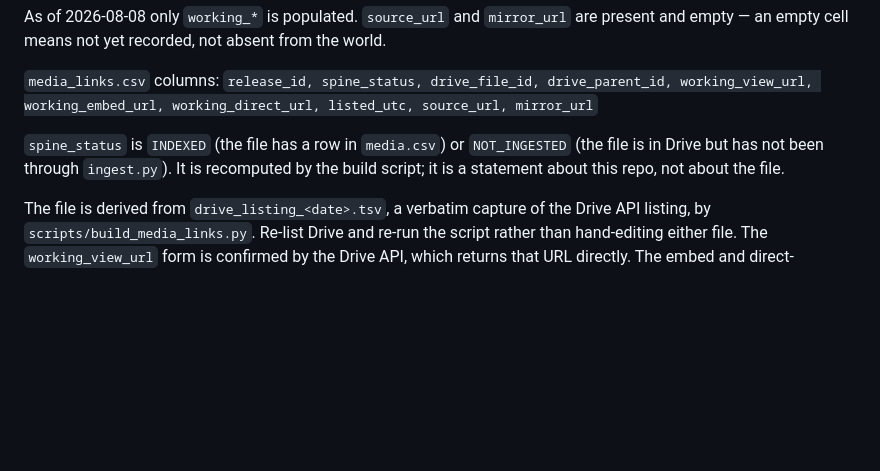
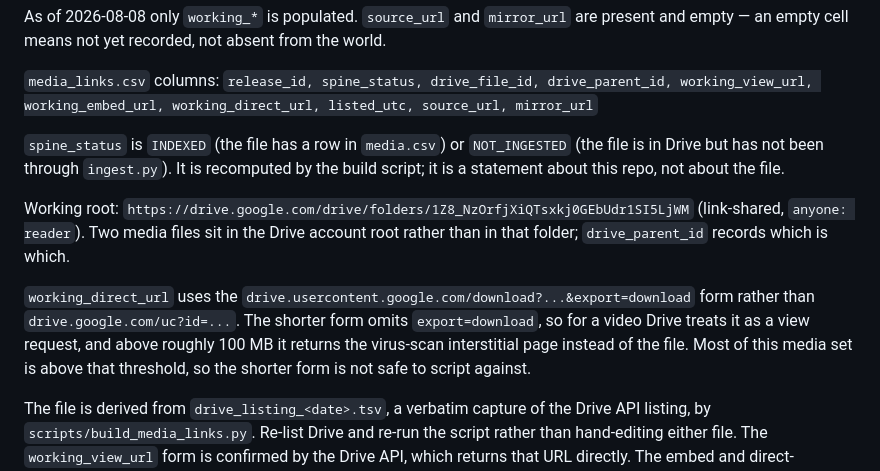
Before and after one commit to jdsebastian85/UAP-source-zip, a Markdown page: spine/SPINE.md, the part around the change. Drawn GitHub-style; blank space fills up the shorter version.

Commit message:
Record the Drive working root and why the direct-download form matters
Owner-supplied working_links.csv verified against media_links.csv: 112 rows,
112 file IDs, no mismatches.

The supplied direct form (drive.google.com/uc?id=...) omits export=download and
returns the virus-scan interstitial above ~100 MB, which most of this media set
exceeds. Documenting why the stored column uses the usercontent form instead.

Co-Authored-By: Claude Opus 5 <noreply@anthropic.com>
Claude-Session: https://claude.ai/code/session_017HsK7RALNqNrkJVTzyW9KH

```diff
--- a/spine/SPINE.md
+++ b/spine/SPINE.md
@@ -58,6 +58,16 @@ working_view_url, working_embed_url, working_direct_url, listed_utc, source_url,
 is in Drive but has not been through `ingest.py`). It is recomputed by the build script; it
 is a statement about this repo, not about the file.
 
+Working root: `https://drive.google.com/drive/folders/1Z8_NzOrfjXiQTsxkj0GEbUdr1SI5LjWM`
+(link-shared, `anyone: reader`). Two media files sit in the Drive account root rather than
+in that folder; `drive_parent_id` records which is which.
+
+`working_direct_url` uses the `drive.usercontent.google.com/download?...&export=download`
+form rather than `drive.google.com/uc?id=...`. The shorter form omits `export=download`, so
+for a video Drive treats it as a view request, and above roughly 100 MB it returns the
+virus-scan interstitial page instead of the file. Most of this media set is above that
+threshold, so the shorter form is not safe to script against.
+
 The file is derived from `drive_listing_<date>.tsv`, a verbatim capture of the Drive API
 listing, by `scripts/build_media_links.py`. Re-list Drive and re-run the script rather than
 hand-editing either file. The `working_view_url` form is confirmed by the Drive API, which
```
